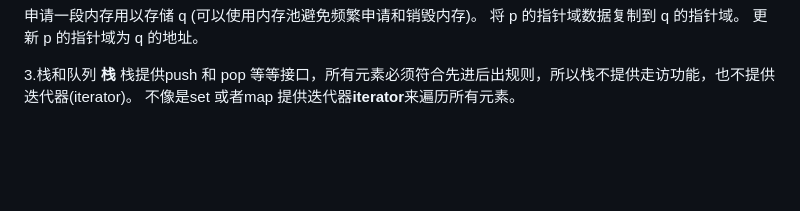
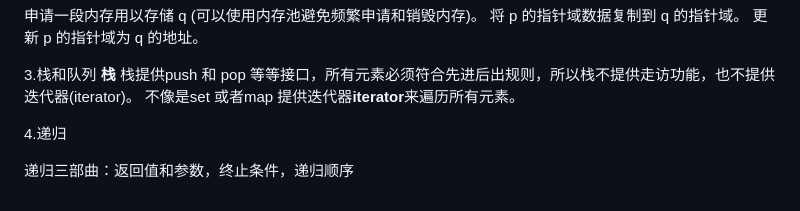
Before and after one commit to fengwenkkk/fengwenkai.github.io, a Markdown page: 八股文/算法和数据结构.md, the part around the change. Drawn GitHub-style; blank space fills up the shorter version.

```diff
--- a/八股文/算法和数据结构.md
+++ b/八股文/算法和数据结构.md
@@ -44,3 +44,7 @@ personPtr->age = 25;        // 使用 -> 访问指针所指向对象的成员变
 3.栈和队列
 **栈**
 栈提供push 和 pop 等等接口，所有元素必须符合先进后出规则，所以栈不提供走访功能，也不提供迭代器(iterator)。 不像是set 或者map 提供迭代器**iterator**来遍历所有元素。
+
+4.递归
+
+递归三部曲：返回值和参数，终止条件，递归顺序
```
